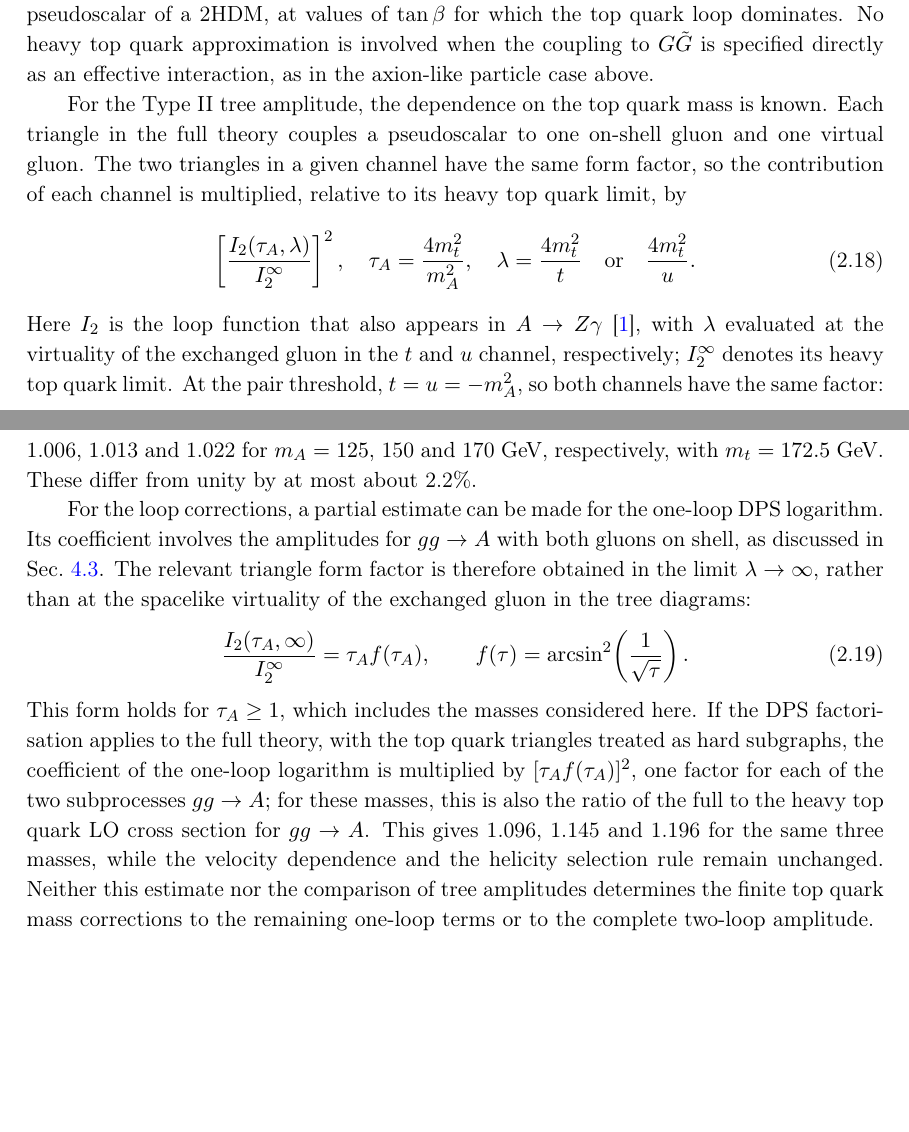
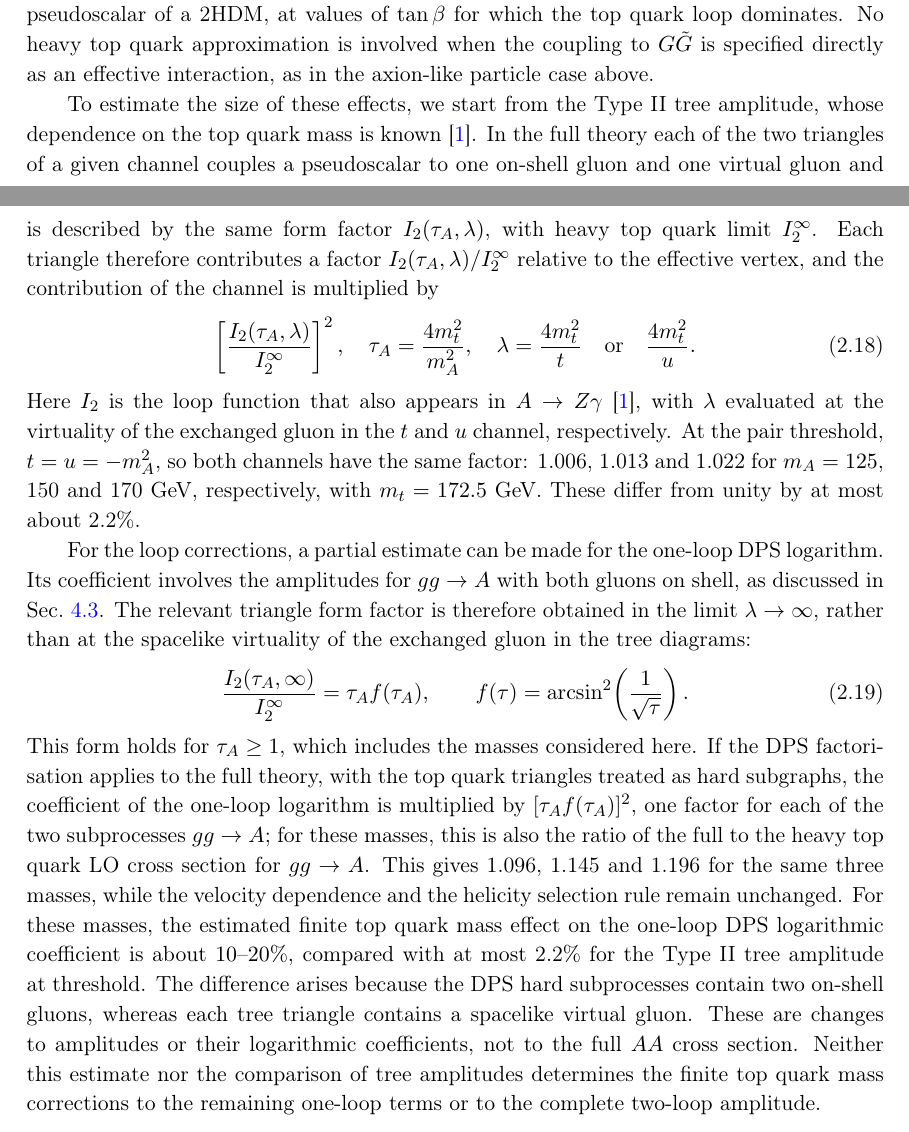
Before and after one commit to abhattacharya1992/ggAA-threshold, a LaTeX document (manuscript/main.tex, which reads manuscript/sections/02_setup.tex): two parts of pages 10 and 11 of 40 before the commit and two parts of pages 10 and 11 of 41 after it, joined at a grey line, cut so that both start at the same text, the shorter picture padded with empty space. Compiled offline with pdfLaTeX.

Commit message:
Clarify threshold motivation, mass factors and endpoint notation

```diff
--- a/manuscript/sections/02_setup.tex
+++ b/manuscript/sections/02_setup.tex
@@ -249,13 +249,7 @@ the coupling to $G\tilde G$ is specified directly
 as an effective interaction, as in the axion-like
 particle case above.
 
-For the Type~II tree amplitude, the dependence on
-the top quark mass is known. Each triangle in the
-full theory couples a pseudoscalar to one on-shell
-gluon and one virtual gluon. The two triangles in
-a given channel have the same form factor, so the
-contribution of each channel is multiplied, relative
-to its heavy top quark limit, by
+To estimate the size of these effects, we start from the Type~II tree amplitude, whose dependence on the top quark mass is known~\cite{Baglio:2023euv}. In the full theory each of the two triangles of a given channel couples a pseudoscalar to one on-shell gluon and one virtual gluon and is described by the same form factor $I_2(\tau_A,\lambda)$, with heavy top quark limit $I_2^\infty$. Each triangle therefore contributes a factor $I_2(\tau_A,\lambda)/I_2^\infty$ relative to the effective vertex, and the contribution of the channel is multiplied by
 \begin{equation}
  \left[
  \frac{I_2(\tau_A,\lambda)}{I_2^\infty}
@@ -269,8 +263,7 @@ to its heavy top quark limit, by
  \label{eq:top-tree}
 \end{equation}
 Here $I_2$ is the loop function that also appears
-in $A\to Z\gamma$ \cite{Baglio:2023euv}, with $\lambda$ evaluated at the virtuality of the exchanged gluon in the $t$ and $u$ channel, respectively; $I_2^\infty$ denotes its
-heavy top quark limit.
+in $A\to Z\gamma$ \cite{Baglio:2023euv}, with $\lambda$ evaluated at the virtuality of the exchanged gluon in the $t$ and $u$ channel, respectively.
 At the pair threshold, $t=u=-\mA^2$, so both channels have the same factor: \TopMassRatioA, \TopMassRatioB{} and \TopMassRatioC{} for $\mA=\TopMassMAA$, \TopMassMAB{} and \TopMassMAC~GeV, respectively, with $m_t=\BenchMt$~GeV. These differ from unity by at most about \TopMassPercentMax\%.
 
 For the loop corrections, a partial estimate can
@@ -299,6 +292,14 @@ This gives \TopMassDPSA, \TopMassDPSB{} and
 \TopMassDPSC{} for the same three masses, while
 the velocity dependence and the helicity
 selection rule remain unchanged.
+For these masses, the estimated finite top quark mass effect on
+the one-loop DPS logarithmic coefficient is about $10$--$20\%$,
+compared with at most \TopMassPercentMax\% for the Type~II tree
+amplitude at threshold. The difference arises because the DPS
+hard subprocesses contain two on-shell gluons, whereas each
+tree triangle contains a spacelike virtual gluon.
+These are changes to amplitudes or their logarithmic
+coefficients, not to the full $AA$ cross section.
 Neither this estimate nor the comparison of
 tree amplitudes determines the finite top
 quark mass corrections to the remaining
```
Also changed, not shown: manuscript/sections/01_introduction.tex (+1 -1 lines), manuscript/sections/03_expansion.tex (+13 -5 lines).
